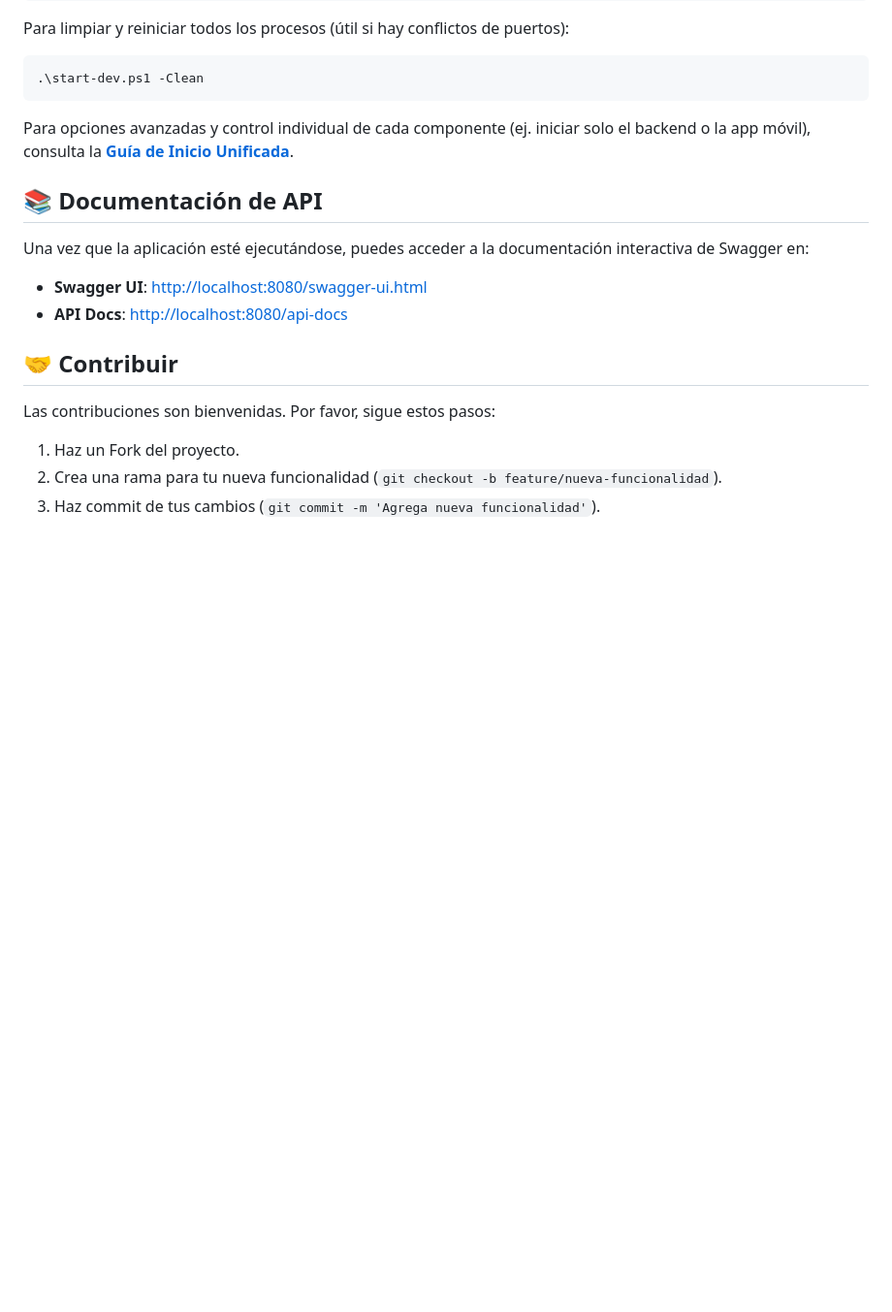
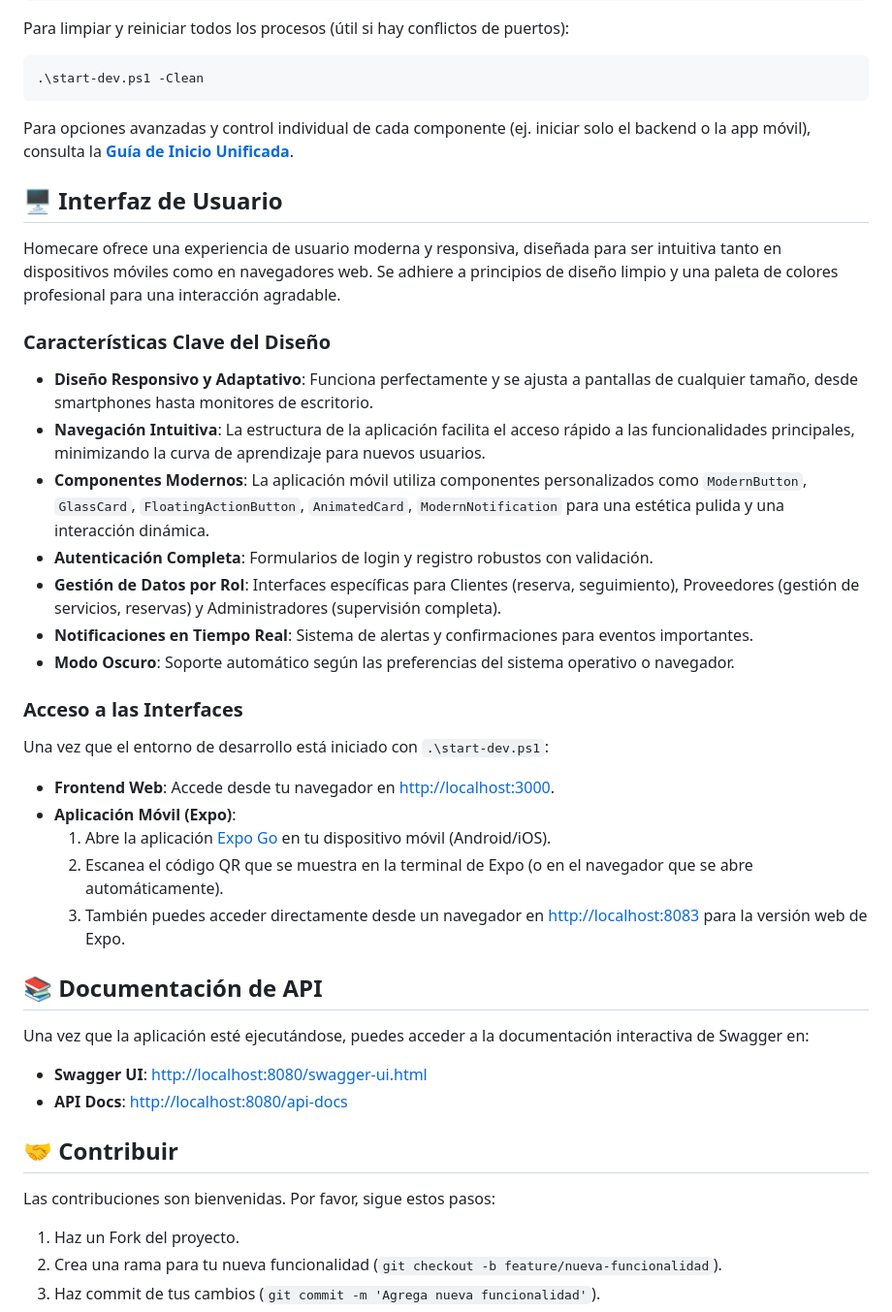
Before and after one commit to Andresbrt/homecare, a Markdown page: README.md, the part around the change. Shown at 97% size. Rendered like a GitHub page; blank space fills up the shorter version.

Commit message:
docs: Mejorar la sección de Interfaz de Usuario en README.md

````diff
--- a/README.md
+++ b/README.md
@@ -112,6 +112,28 @@ Para limpiar y reiniciar todos los procesos (útil si hay conflictos de puertos)
 ```
 Para opciones avanzadas y control individual de cada componente (ej. iniciar solo el backend o la app móvil), consulta la [**Guía de Inicio Unificada**](./UNIFIED_START_GUIDE.md).
 
+## 🖥️ Interfaz de Usuario
+
+Homecare ofrece una experiencia de usuario moderna y responsiva, diseñada para ser intuitiva tanto en dispositivos móviles como en navegadores web. Se adhiere a principios de diseño limpio y una paleta de colores profesional para una interacción agradable.
+
+### Características Clave del Diseño
+-   **Diseño Responsivo y Adaptativo**: Funciona perfectamente y se ajusta a pantallas de cualquier tamaño, desde smartphones hasta monitores de escritorio.
+-   **Navegación Intuitiva**: La estructura de la aplicación facilita el acceso rápido a las funcionalidades principales, minimizando la curva de aprendizaje para nuevos usuarios.
+-   **Componentes Modernos**: La aplicación móvil utiliza componentes personalizados como `ModernButton`, `GlassCard`, `FloatingActionButton`, `AnimatedCard`, `ModernNotification` para una estética pulida y una interacción dinámica.
+-   **Autenticación Completa**: Formularios de login y registro robustos con validación.
+-   **Gestión de Datos por Rol**: Interfaces específicas para Clientes (reserva, seguimiento), Proveedores (gestión de servicios, reservas) y Administradores (supervisión completa).
+-   **Notificaciones en Tiempo Real**: Sistema de alertas y confirmaciones para eventos importantes.
+-   **Modo Oscuro**: Soporte automático según las preferencias del sistema operativo o navegador.
+
+### Acceso a las Interfaces
+Una vez que el entorno de desarrollo está iniciado con `.\start-dev.ps1`:
+
+-   **Frontend Web**: Accede desde tu navegador en [http://localhost:3000](http://localhost:3000).
+-   **Aplicación Móvil (Expo)**:
+    1.  Abre la aplicación [Expo Go](https://expo.dev/client) en tu dispositivo móvil (Android/iOS).
+    2.  Escanea el código QR que se muestra en la terminal de Expo (o en el navegador que se abre automáticamente).
+    3.  También puedes acceder directamente desde un navegador en [http://localhost:8083](http://localhost:8083) para la versión web de Expo.
+
 ## 📚 Documentación de API
 
 Una vez que la aplicación esté ejecutándose, puedes acceder a la documentación interactiva de Swagger en:
````
